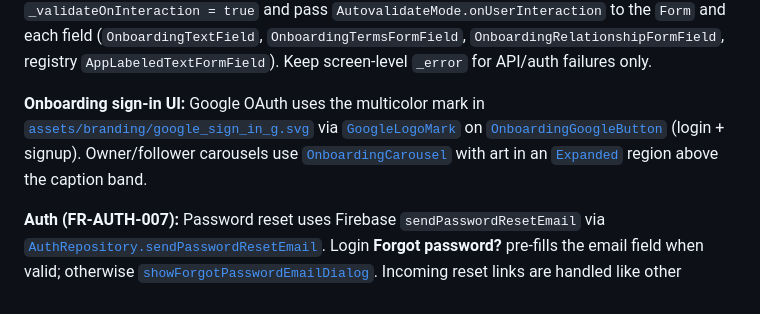
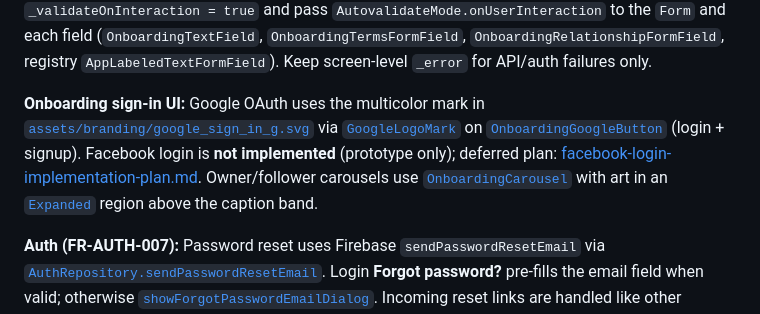
Before and after one commit to dipan0saha/lanonna_app, a Markdown page: docs/engineering/development.md, the part around the change. GitHub-like rendering.

```diff
--- a/docs/engineering/development.md
+++ b/docs/engineering/development.md
@@ -147,7 +147,7 @@ Product UI tokens live under `apps/mobile/lib/core/theme/` (see also PRD §5.1):
 
 **API errors from UI mutations (#8):** Repository calls throw [`ApiException`](../../apps/mobile/lib/core/api/api_exception.dart); map with [`apiErrorMessage`](../../apps/mobile/lib/core/api/api_error_message.dart). Use [`runMutation`](../../apps/mobile/lib/core/api/run_mutation.dart) in presentation for create/update/delete actions so users always see server `detail` (e.g. Fun name limit). **Client-side** required fields: `Form` + [`form_validators.dart`](../../apps/mobile/lib/core/validation/form_validators.dart) + `AppLabeledTextFormField` (registry item, shipping address); lightweight `Form` on Fun name suggest card. Do not silently `return` on empty required input or show raw `'Save failed: $e'`. **Post-submit revalidation (FR-SET-002 / #21):** on failed `validate()`, set `_validateOnInteraction = true` and pass `AutovalidateMode.onUserInteraction` to the `Form` and each field (`OnboardingTextField`, `OnboardingTermsFormField`, `OnboardingRelationshipFormField`, registry `AppLabeledTextFormField`). Keep screen-level `_error` for API/auth failures only.
 
-**Onboarding sign-in UI:** Google OAuth uses the multicolor mark in [`assets/branding/google_sign_in_g.svg`](../../apps/mobile/assets/branding/google_sign_in_g.svg) via [`GoogleLogoMark`](../../apps/mobile/lib/core/widgets/google_logo_mark.dart) on [`OnboardingGoogleButton`](../../apps/mobile/lib/features/onboarding/presentation/widgets/onboarding_buttons.dart) (login + signup). Owner/follower carousels use [`OnboardingCarousel`](../../apps/mobile/lib/features/onboarding/presentation/widgets/onboarding_carousel.dart) with art in an [`Expanded`](https://api.flutter.dev/flutter/widgets/Expanded-class.html) region above the caption band.
+**Onboarding sign-in UI:** Google OAuth uses the multicolor mark in [`assets/branding/google_sign_in_g.svg`](../../apps/mobile/assets/branding/google_sign_in_g.svg) via [`GoogleLogoMark`](../../apps/mobile/lib/core/widgets/google_logo_mark.dart) on [`OnboardingGoogleButton`](../../apps/mobile/lib/features/onboarding/presentation/widgets/onboarding_buttons.dart) (login + signup). Facebook login is **not implemented** (prototype only); deferred plan: [facebook-login-implementation-plan.md](facebook-login-implementation-plan.md). Owner/follower carousels use [`OnboardingCarousel`](../../apps/mobile/lib/features/onboarding/presentation/widgets/onboarding_carousel.dart) with art in an [`Expanded`](https://api.flutter.dev/flutter/widgets/Expanded-class.html) region above the caption band.
 
 **Auth (FR-AUTH-007):** Password reset uses Firebase `sendPasswordResetEmail` via [`AuthRepository.sendPasswordResetEmail`](../../apps/mobile/lib/core/auth/auth_repository.dart). Login **Forgot password?** pre-fills the email field when valid; otherwise [`showForgotPasswordEmailDialog`](../../apps/mobile/lib/features/onboarding/presentation/widgets/forgot_password_dialog.dart). Incoming reset links are handled like other Firebase auth actions in [`auth_action_app_link.dart`](../../apps/mobile/lib/core/deep_links/auth_action_app_link.dart). **Firebase Auth errors (#40):** On sign-in, sign-up, password reset, and Google OAuth, map `FirebaseAuthException` with [`authErrorMessage`](../../apps/mobile/lib/core/auth/auth_error_message.dart) and `AppLocalizations` — never show `e.message` or `e.code`. Email verification resend / link apply keep copy in [`auth_email_verification.dart`](../../apps/mobile/lib/core/auth/auth_email_verification.dart).
 
```
Also changed, not shown: docs/engineering/facebook-login-implementation-plan.md (added, +170 -0 lines).
